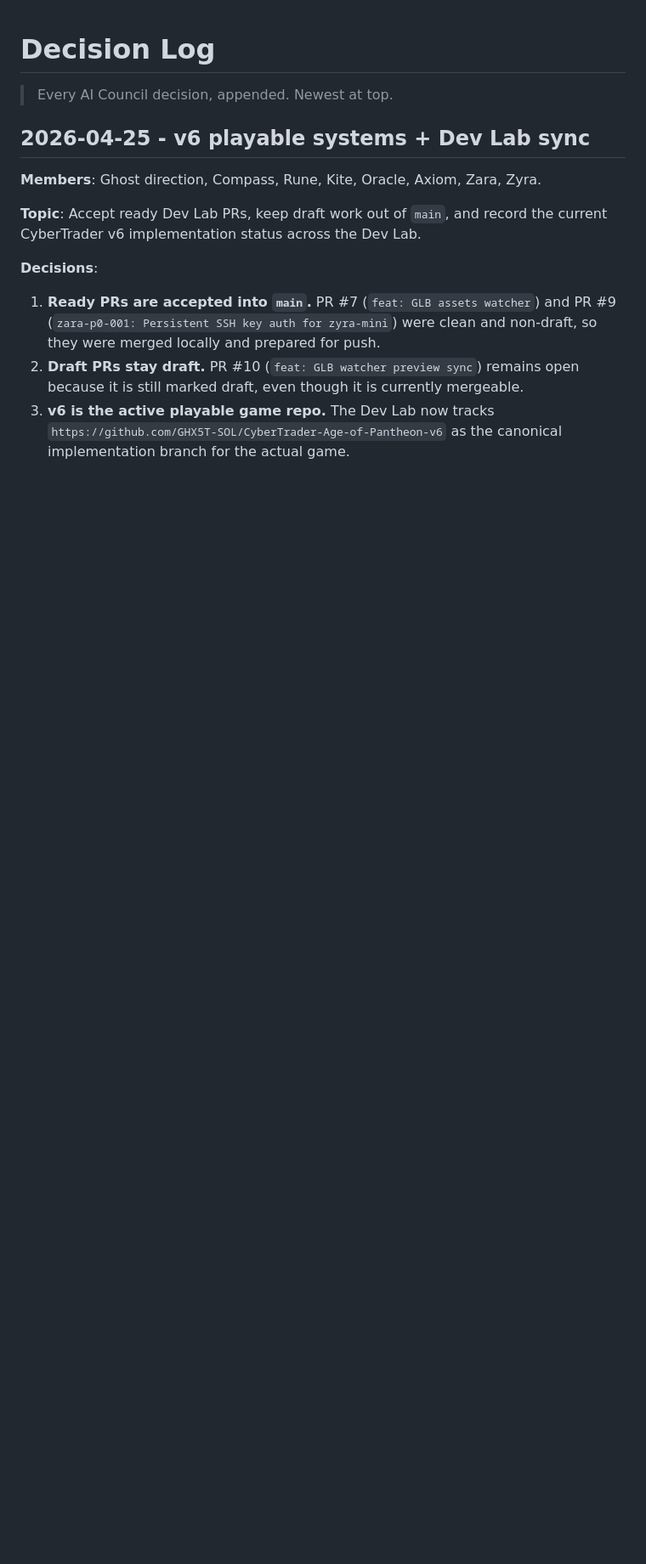
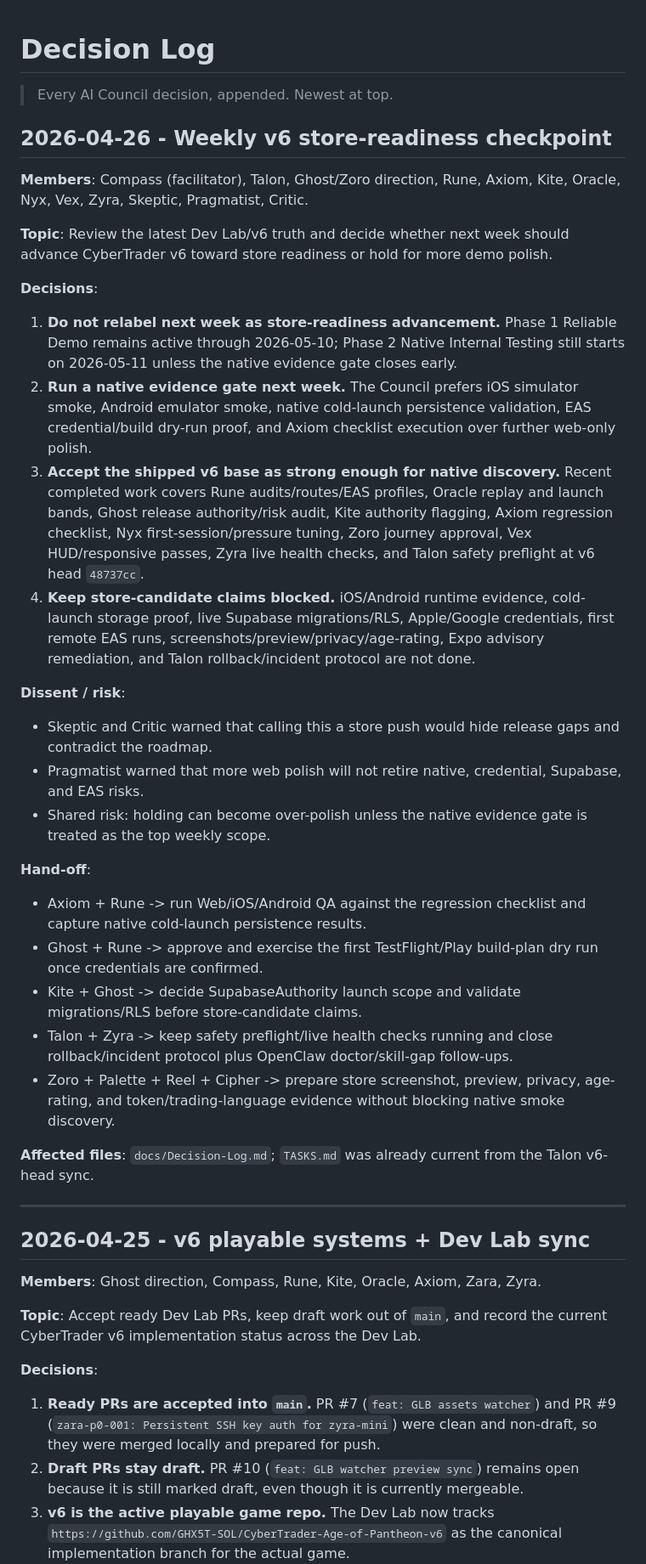
Before and after one commit to GHX5T-SOL/Dev-lab-of-CyberTrader-Age-of-Pantheon-, a Markdown page: docs/Decision-Log.md, the part around the change. Shown at 85% size. Drawn GitHub-style; blank space fills up the shorter version.

Commit message:
compass-p1-003 talon: log weekly readiness checkpoint

```diff
--- a/docs/Decision-Log.md
+++ b/docs/Decision-Log.md
@@ -1,6 +1,34 @@
 # Decision Log
 
 > Every AI Council decision, appended. Newest at top.
+
+## 2026-04-26 - Weekly v6 store-readiness checkpoint
+
+**Members**: Compass (facilitator), Talon, Ghost/Zoro direction, Rune, Axiom, Kite, Oracle, Nyx, Vex, Zyra, Skeptic, Pragmatist, Critic.
+
+**Topic**: Review the latest Dev Lab/v6 truth and decide whether next week should advance CyberTrader v6 toward store readiness or hold for more demo polish.
+
+**Decisions**:
+1. **Do not relabel next week as store-readiness advancement.** Phase 1 Reliable Demo remains active through 2026-05-10; Phase 2 Native Internal Testing still starts on 2026-05-11 unless the native evidence gate closes early.
+2. **Run a native evidence gate next week.** The Council prefers iOS simulator smoke, Android emulator smoke, native cold-launch persistence validation, EAS credential/build dry-run proof, and Axiom checklist execution over further web-only polish.
+3. **Accept the shipped v6 base as strong enough for native discovery.** Recent completed work covers Rune audits/routes/EAS profiles, Oracle replay and launch bands, Ghost release authority/risk audit, Kite authority flagging, Axiom regression checklist, Nyx first-session/pressure tuning, Zoro journey approval, Vex HUD/responsive passes, Zyra live health checks, and Talon safety preflight at v6 head `48737cc`.
+4. **Keep store-candidate claims blocked.** iOS/Android runtime evidence, cold-launch storage proof, live Supabase migrations/RLS, Apple/Google credentials, first remote EAS runs, screenshots/preview/privacy/age-rating, Expo advisory remediation, and Talon rollback/incident protocol are not done.
+
+**Dissent / risk**:
+- Skeptic and Critic warned that calling this a store push would hide release gaps and contradict the roadmap.
+- Pragmatist warned that more web polish will not retire native, credential, Supabase, and EAS risks.
+- Shared risk: holding can become over-polish unless the native evidence gate is treated as the top weekly scope.
+
+**Hand-off**:
+- Axiom + Rune -> run Web/iOS/Android QA against the regression checklist and capture native cold-launch persistence results.
+- Ghost + Rune -> approve and exercise the first TestFlight/Play build-plan dry run once credentials are confirmed.
+- Kite + Ghost -> decide SupabaseAuthority launch scope and validate migrations/RLS before store-candidate claims.
+- Talon + Zyra -> keep safety preflight/live health checks running and close rollback/incident protocol plus OpenClaw doctor/skill-gap follow-ups.
+- Zoro + Palette + Reel + Cipher -> prepare store screenshot, preview, privacy, age-rating, and token/trading-language evidence without blocking native smoke discovery.
+
+**Affected files**: `docs/Decision-Log.md`; `TASKS.md` was already current from the Talon v6-head sync.
+
+---
 
 ## 2026-04-25 - v6 playable systems + Dev Lab sync
 
```
